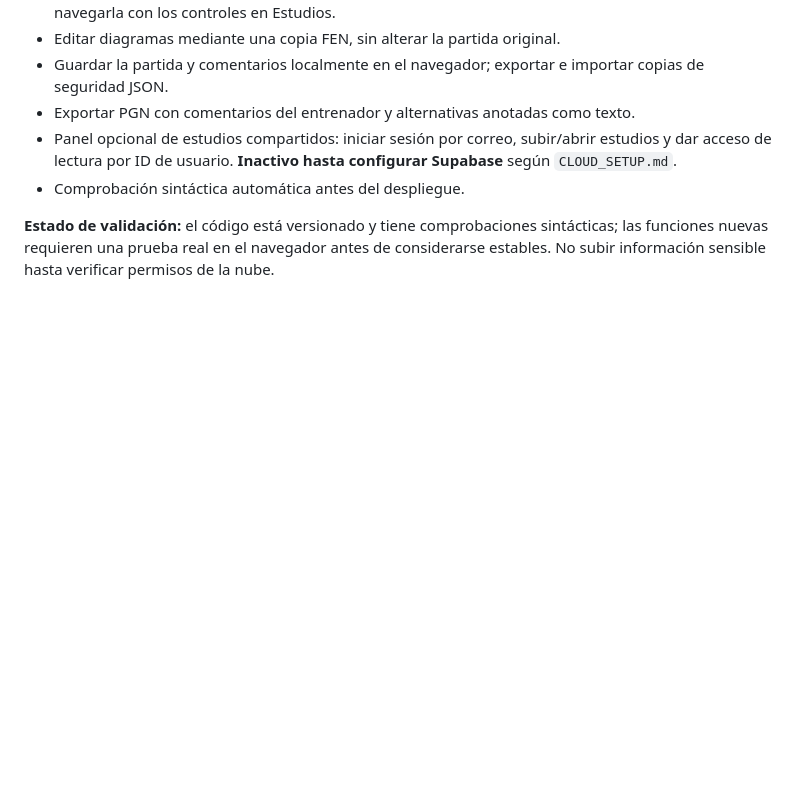
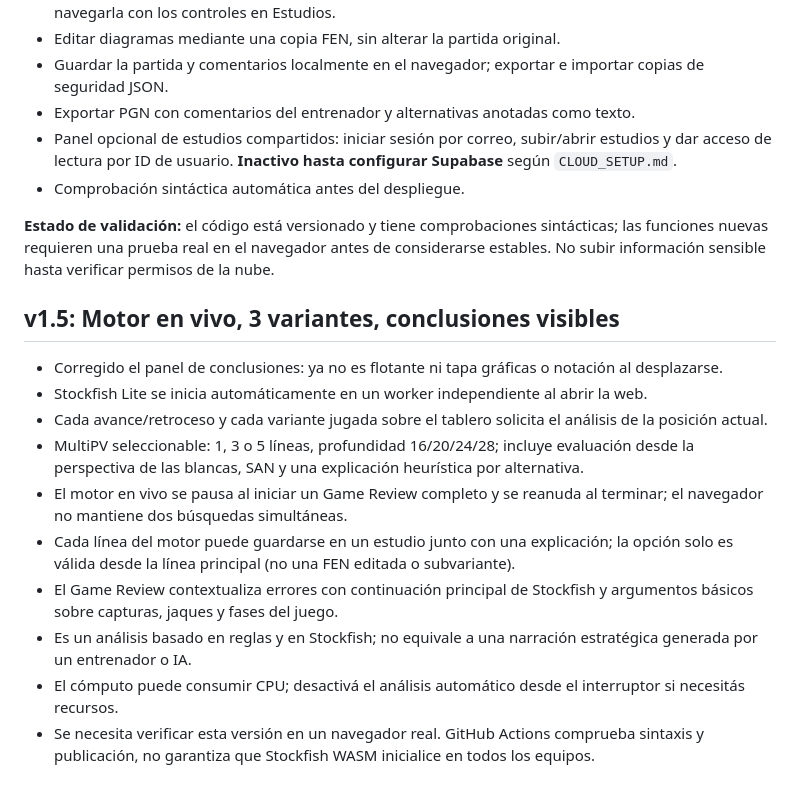
Before and after one commit to ibarrantesg-cenfo/IB-Chess-Analyzer, a Markdown page: README.md, the part around the change. GitHub-like rendering; blank space fills up the shorter version.

Commit message:
docs: describe live engine MultiPV, move insights and non-sticky review

```diff
--- a/README.md
+++ b/README.md
@@ -59,3 +59,16 @@ Supabase PostgreSQL + Auth + RLS, con tablas profiles, students, studies, study_
 - Comprobación sintáctica automática antes del despliegue.
 
 **Estado de validación:** el código está versionado y tiene comprobaciones sintácticas; las funciones nuevas requieren una prueba real en el navegador antes de considerarse estables. No subir información sensible hasta verificar permisos de la nube.
+
+
+## v1.5: Motor en vivo, 3 variantes, conclusiones visibles
+- Corregido el panel de conclusiones: ya no es flotante ni tapa gráficas o notación al desplazarse.
+- Stockfish Lite se inicia automáticamente en un worker independiente al abrir la web.
+- Cada avance/retroceso y cada variante jugada sobre el tablero solicita el análisis de la posición actual.
+- MultiPV seleccionable: 1, 3 o 5 líneas, profundidad 16/20/24/28; incluye evaluación desde la perspectiva de las blancas, SAN y una explicación heurística por alternativa.
+- El motor en vivo se pausa al iniciar un Game Review completo y se reanuda al terminar; el navegador no mantiene dos búsquedas simultáneas.
+- Cada línea del motor puede guardarse en un estudio junto con una explicación; la opción solo es válida desde la línea principal (no una FEN editada o subvariante).
+- El Game Review contextualiza errores con continuación principal de Stockfish y argumentos básicos sobre capturas, jaques y fases del juego.
+- Es un análisis basado en reglas y en Stockfish; no equivale a una narración estratégica generada por un entrenador o IA.
+- El cómputo puede consumir CPU; desactivá el análisis automático desde el interruptor si necesitás recursos.
+- Se necesita verificar esta versión en un navegador real. GitHub Actions comprueba sintaxis y publicación, no garantiza que Stockfish WASM inicialice en todos los equipos.
```
